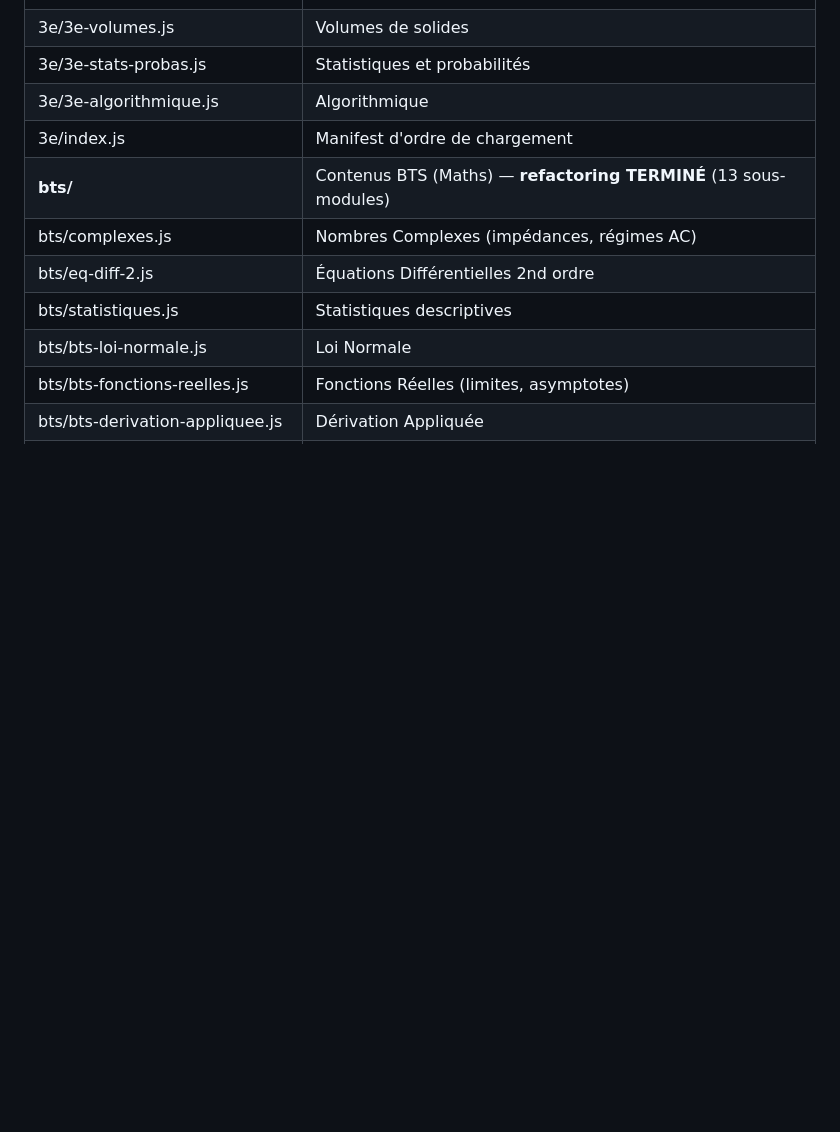
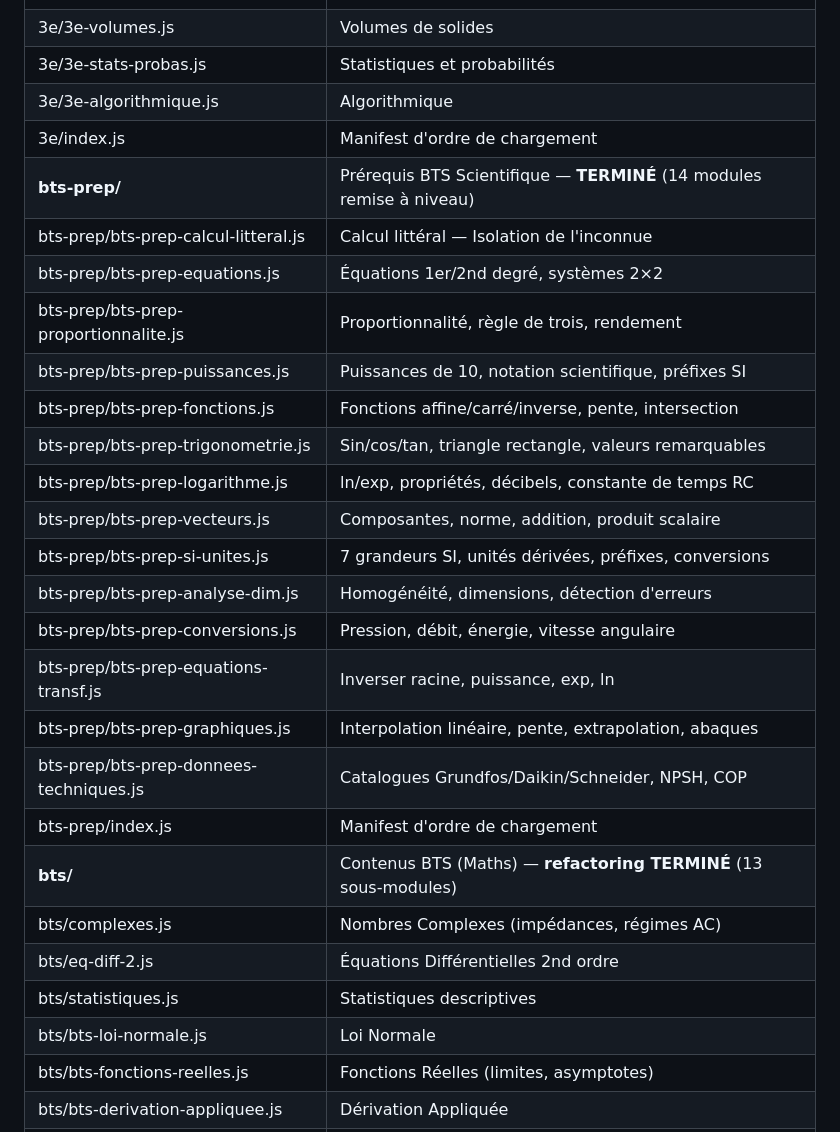
Before and after one commit to dylanpimont18-hub/Spark_learning, a Markdown page: contenu.md, the part around the change. GitHub-like rendering; blank space fills up the shorter version.

Commit message:
docs: référencer le dossier bts-prep dans contenu.md (14 modules prérequis)
Co-Authored-By: Claude Sonnet 4.6 <noreply@anthropic.com>

```diff
--- a/contenu.md
+++ b/contenu.md
@@ -84,6 +84,22 @@ Ce fichier est la **source de vérité** pour la structure de fichiers du projet
 | 3e/3e-stats-probas.js | Statistiques et probabilités |
 | 3e/3e-algorithmique.js | Algorithmique |
 | 3e/index.js | Manifest d'ordre de chargement |
+| **bts-prep/** | Prérequis BTS Scientifique — **TERMINÉ** (14 modules remise à niveau) |
+| bts-prep/bts-prep-calcul-litteral.js | Calcul littéral — Isolation de l'inconnue |
+| bts-prep/bts-prep-equations.js | Équations 1er/2nd degré, systèmes 2×2 |
+| bts-prep/bts-prep-proportionnalite.js | Proportionnalité, règle de trois, rendement |
+| bts-prep/bts-prep-puissances.js | Puissances de 10, notation scientifique, préfixes SI |
+| bts-prep/bts-prep-fonctions.js | Fonctions affine/carré/inverse, pente, intersection |
+| bts-prep/bts-prep-trigonometrie.js | Sin/cos/tan, triangle rectangle, valeurs remarquables |
+| bts-prep/bts-prep-logarithme.js | ln/exp, propriétés, décibels, constante de temps RC |
+| bts-prep/bts-prep-vecteurs.js | Composantes, norme, addition, produit scalaire |
+| bts-prep/bts-prep-si-unites.js | 7 grandeurs SI, unités dérivées, préfixes, conversions |
+| bts-prep/bts-prep-analyse-dim.js | Homogénéité, dimensions, détection d'erreurs |
+| bts-prep/bts-prep-conversions.js | Pression, débit, énergie, vitesse angulaire |
+| bts-prep/bts-prep-equations-transf.js | Inverser racine, puissance, exp, ln |
+| bts-prep/bts-prep-graphiques.js | Interpolation linéaire, pente, extrapolation, abaques |
+| bts-prep/bts-prep-donnees-techniques.js | Catalogues Grundfos/Daikin/Schneider, NPSH, COP |
+| bts-prep/index.js | Manifest d'ordre de chargement |
 | **bts/** | Contenus BTS (Maths) — **refactoring TERMINÉ** (13 sous-modules) |
 | bts/complexes.js | Nombres Complexes (impédances, régimes AC) |
 | bts/eq-diff-2.js | Équations Différentielles 2nd ordre |
```
